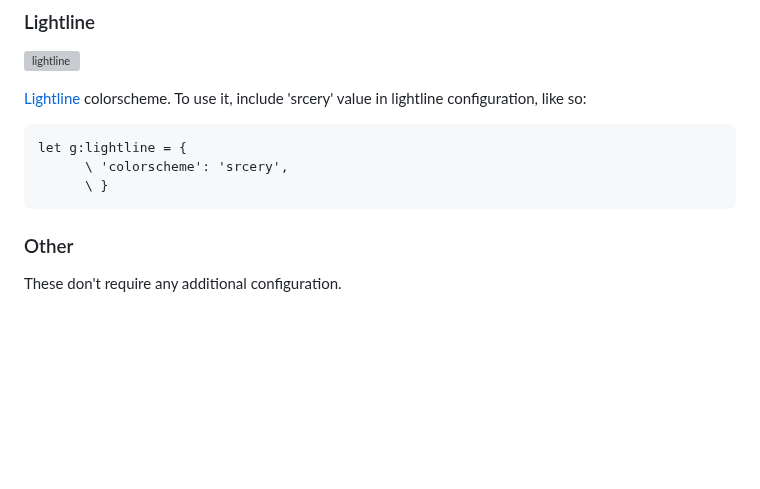
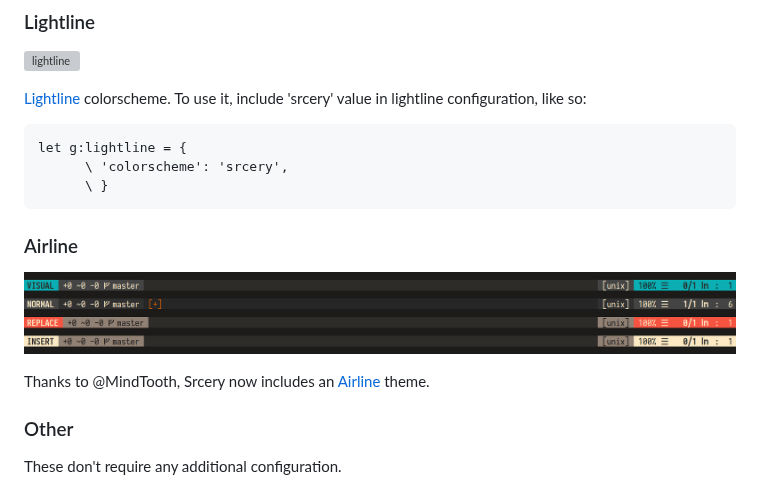
Before and after one commit to srcery-colors/srcery-vim, a Markdown page: README.md, the part around the change. Rendered like a GitHub page; pictures changed too: assets/airline.png (added); blank space fills up the shorter version; grey boxes are pictures that could not be loaded.

Commit message:
Add airline

````diff
--- a/README.md
+++ b/README.md
@@ -141,6 +141,12 @@ let g:lightline = {
       \ 'colorscheme': 'srcery',
       \ }
 ```
+
+### Airline
+![airline](assets/airline.png)
+
+Thanks to @MindTooth, Srcery now includes an [Airline](https://github.com/vim-airline/vim-airline) theme.
+
 ### Other
 These don't require any additional configuration.
 * [vim-gitgutter](https://github.com/airblade/vim-gitgutter)
````
